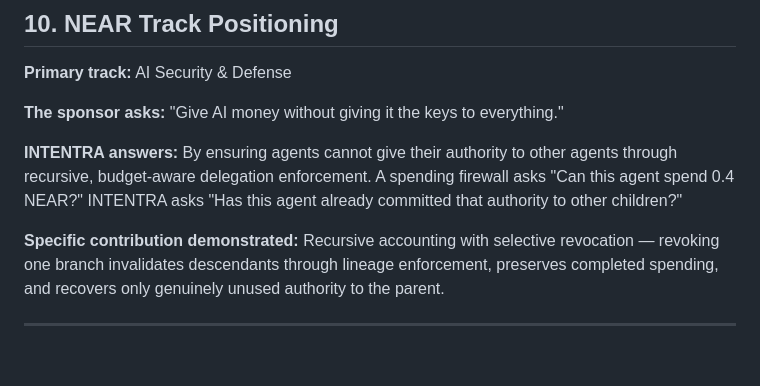
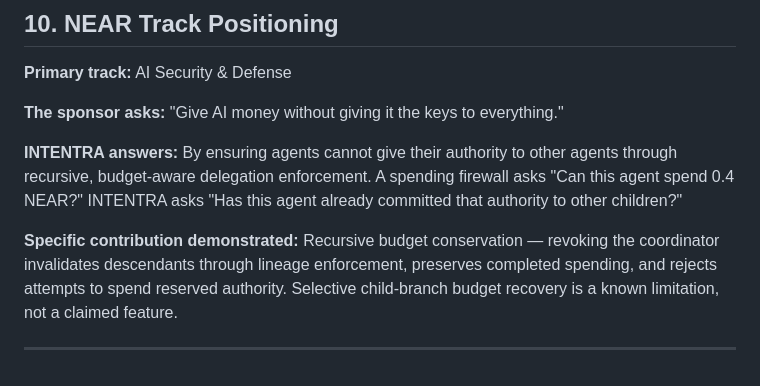
Before and after one commit to HillaryIkhais/INTENTRA, a Markdown page: video/PRODUCTION-REPORT.md, the part around the change. Rendered like a GitHub page.

```diff
--- a/video/PRODUCTION-REPORT.md
+++ b/video/PRODUCTION-REPORT.md
@@ -211,6 +211,6 @@ The adversarial test suite (`contract/test-evidence/adversarial-run.txt`, 24 tes
 
 **INTENTRA answers:** By ensuring agents cannot give their authority to other agents through recursive, budget-aware delegation enforcement. A spending firewall asks "Can this agent spend 0.4 NEAR?" INTENTRA asks "Has this agent already committed that authority to other children?"
 
-**Specific contribution demonstrated:** Recursive accounting with selective revocation — revoking one branch invalidates descendants through lineage enforcement, preserves completed spending, and recovers only genuinely unused authority to the parent.
+**Specific contribution demonstrated:** Recursive budget conservation — revoking the coordinator invalidates descendants through lineage enforcement, preserves completed spending, and rejects attempts to spend reserved authority. Selective child-branch budget recovery is a known limitation, not a claimed feature.
 
 ---
```
Also changed, not shown: README.md (+21 -22 lines).
